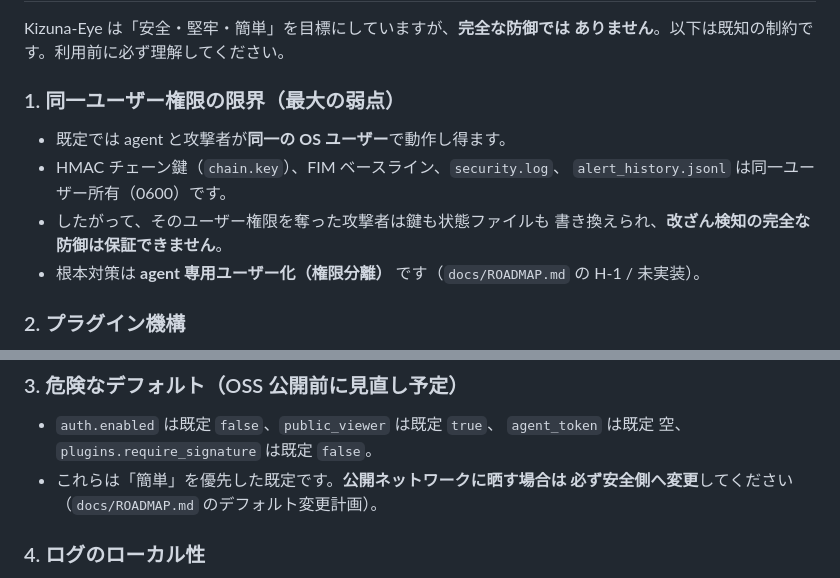
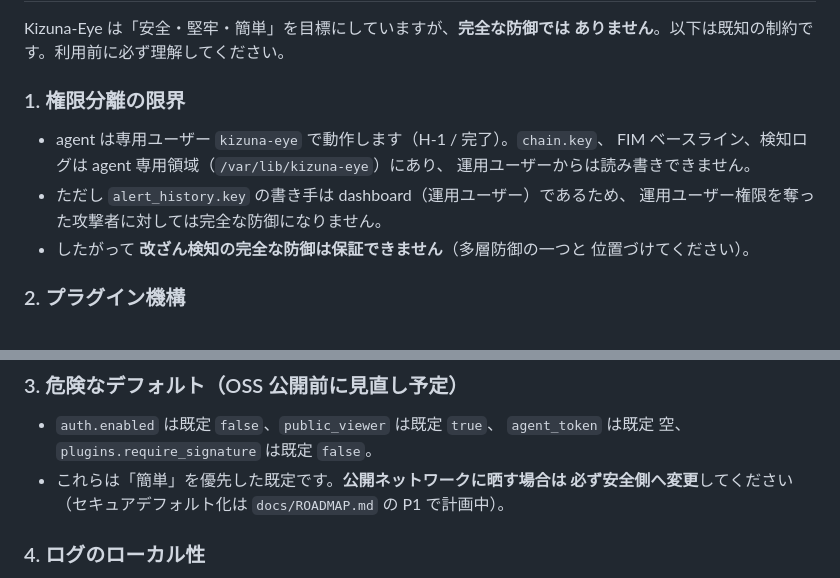
Before and after one commit to ExiServerTeam/Kizuna-Eye_forEN, a Markdown page: SECURITY.md, 2 parts joined by grey strips. Rendered like a GitHub page.

```diff
--- a/SECURITY.md
+++ b/SECURITY.md
@@ -62,15 +62,15 @@ Kizuna-Eye のセキュリティポリシーです。脆弱性の報告方法・
 Kizuna-Eye は「安全・堅牢・簡単」を目標にしていますが、**完全な防御では
 ありません**。以下は既知の制約です。利用前に必ず理解してください。
 
-### 1. 同一ユーザー権限の限界（最大の弱点）
+### 1. 権限分離の限界
 
-- 既定では agent と攻撃者が**同一の OS ユーザー**で動作し得ます。
-- HMAC チェーン鍵（`chain.key`）、FIM ベースライン、`security.log`、
-  `alert_history.jsonl` は同一ユーザー所有（0600）です。
-- したがって、そのユーザー権限を奪った攻撃者は鍵も状態ファイルも
-  書き換えられ、**改ざん検知の完全な防御は保証できません**。
-- 根本対策は **agent 専用ユーザー化（権限分離）** です（`docs/ROADMAP.md`
-  の H-1 / 未実装）。
+- agent は専用ユーザー `kizuna-eye` で動作します（H-1 / 完了）。`chain.key`、
+  FIM ベースライン、検知ログは agent 専用領域（`/var/lib/kizuna-eye`）にあり、
+  運用ユーザーからは読み書きできません。
+- ただし `alert_history.key` の書き手は dashboard（運用ユーザー）であるため、
+  運用ユーザー権限を奪った攻撃者に対しては完全な防御になりません。
+- したがって **改ざん検知の完全な防御は保証できません**（多層防御の一つと
+  位置づけてください）。
 
 ### 2. プラグイン機構
 
@@ -87,7 +87,8 @@ Kizuna-Eye は「安全・堅牢・簡単」を目標にしていますが、**
 - `auth.enabled` は既定 `false`、`public_viewer` は既定 `true`、
   `agent_token` は既定 空、`plugins.require_signature` は既定 `false`。
 - これらは「簡単」を優先した既定です。**公開ネットワークに晒す場合は
-  必ず安全側へ変更**してください（`docs/ROADMAP.md` のデフォルト変更計画）。
+  必ず安全側へ変更**してください（セキュアデフォルト化は `docs/ROADMAP.md`
+  の P1 で計画中）。
 
 ### 4. ログのローカル性
 
```
Also changed, not shown: CHANGELOG.md (+4 -0 lines), docs/ROADMAP.md (+10 -10 lines).
